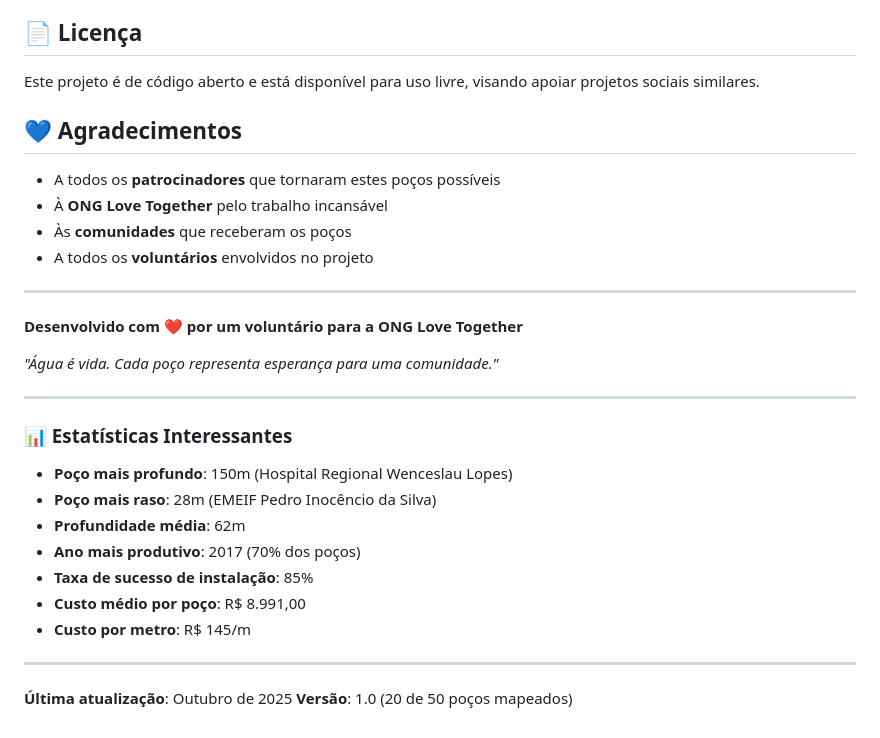
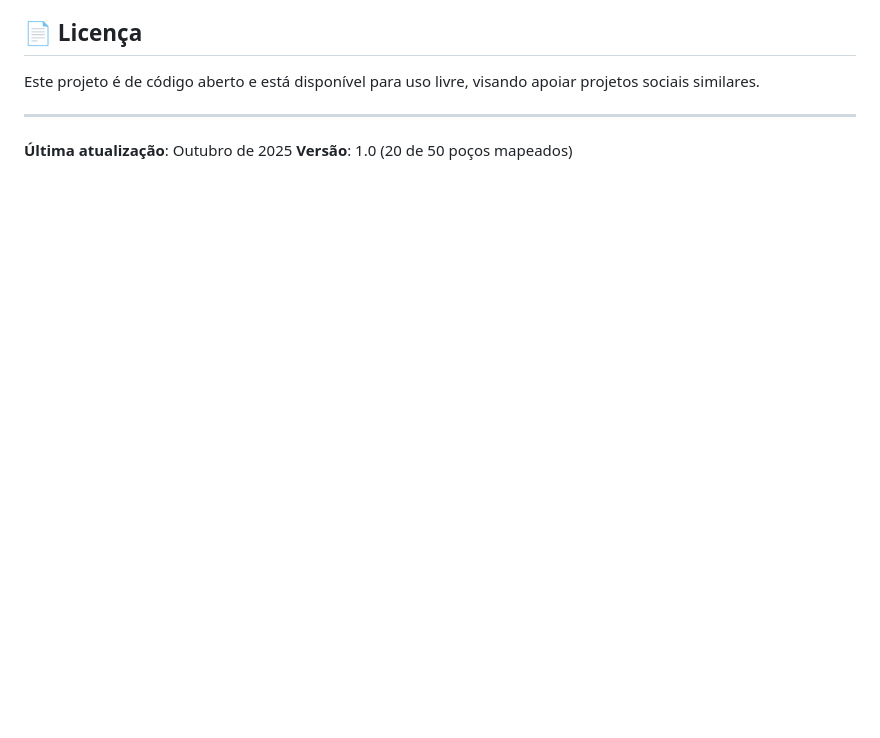
Before and after one commit to TSB89/ong-love-together-brasil, a Markdown page: README.md, the part around one of its changes. Rendered like a GitHub page; blank space fills up the shorter version.

```diff
--- a/README.md
+++ b/README.md
@@ -142,31 +88,6 @@ Os dados incluem:
 
 Este projeto é de código aberto e está disponível para uso livre, visando apoiar projetos sociais similares.
 
-## 💙 Agradecimentos
-
-- A todos os **patrocinadores** que tornaram estes poços possíveis
-- À **ONG Love Together** pelo trabalho incansável
-- Às **comunidades** que receberam os poços
-- A todos os **voluntários** envolvidos no projeto
-
----
-
-**Desenvolvido com ❤️ por um voluntário para a ONG Love Together**
-
-*"Água é vida. Cada poço representa esperança para uma comunidade."*
-
----
-
-### 📊 Estatísticas Interessantes
-
-- **Poço mais profundo**: 150m (Hospital Regional Wenceslau Lopes)
-- **Poço mais raso**: 28m (EMEIF Pedro Inocêncio da Silva)
-- **Profundidade média**: 62m
-- **Ano mais produtivo**: 2017 (70% dos poços)
-- **Taxa de sucesso de instalação**: 85%
-- **Custo médio por poço**: R$ 8.991,00
-- **Custo por metro**: R$ 145/m
-
 ---
 
 **Última atualização**: Outubro de 2025
```
Also changed, not shown: other parts of README.md (+0 -54 lines).
